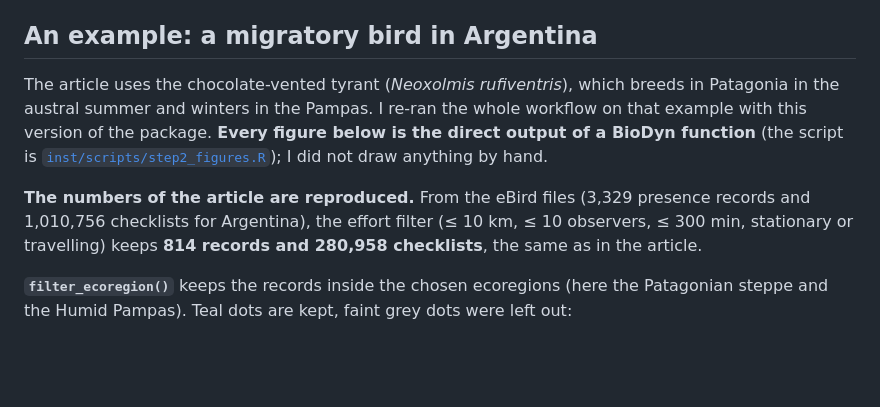
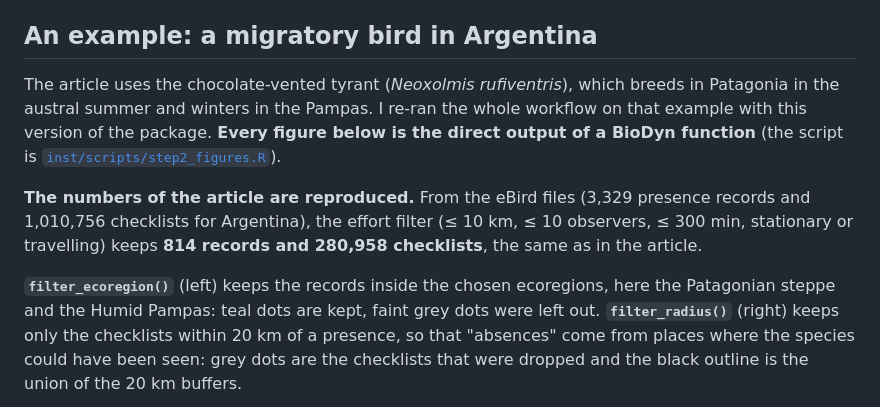
Before and after one commit to tiagoherrador/BioDyn, a Markdown page: README.md, the part around one of its changes. GitHub-like rendering; blank space fills up the shorter version.

```diff
--- a/README.md
+++ b/README.md
@@ -35,9 +35,9 @@ The steps do not have to be run in order, and every function takes and returns a
 
 ## An example: a migratory bird in Argentina
 
-The article uses the chocolate-vented tyrant (*Neoxolmis rufiventris*), which breeds in Patagonia in the austral summer and winters in the Pampas. I re-ran the whole workflow on that example with this version of the package. **Every figure below is the direct output of a BioDyn function** (the script is [`inst/scripts/step2_figures.R`](inst/scripts/step2_figures.R)); I did not draw anything by hand.
+The article uses the chocolate-vented tyrant (*Neoxolmis rufiventris*), which breeds in Patagonia in the austral summer and winters in the Pampas. I re-ran the whole workflow on that example with this version of the package. **Every figure below is the direct output of a BioDyn function** (the script is [`inst/scripts/step2_figures.R`](inst/scripts/step2_figures.R)).
 
 **The numbers of the article are reproduced.** From the eBird files (3,329 presence records and 1,010,756 checklists for Argentina), the effort filter (≤ 10 km, ≤ 10 observers, ≤ 300 min, stationary or travelling) keeps **814 records and 280,958 checklists**, the same as in the article.
 
-**`filter_ecoregion()`** keeps the records inside the chosen ecoregions (here the Patagonian steppe and the Humid Pampas). Teal dots are kept, faint grey dots were left out:
+**`filter_ecoregion()`** (left) keeps the records inside the chosen ecoregions, here the Patagonian steppe and the Humid Pampas: teal dots are kept, faint grey dots were left out. **`filter_radius()`** (right) keeps only the checklists within 20 km of a presence, so that "absences" come from places where the species could have been seen: grey dots are the checklists that were dropped and the black outline is the union of the 20 km buffers.
 
```
Also changed, not shown: other parts of README.md (+15 -19 lines).
